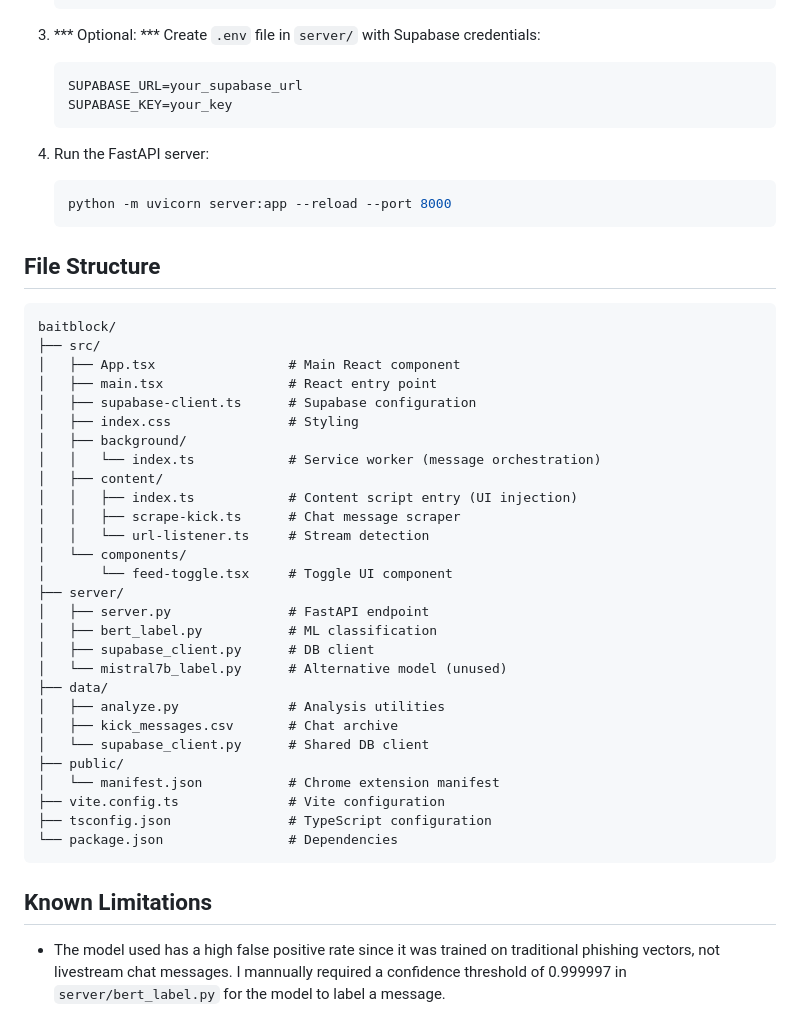
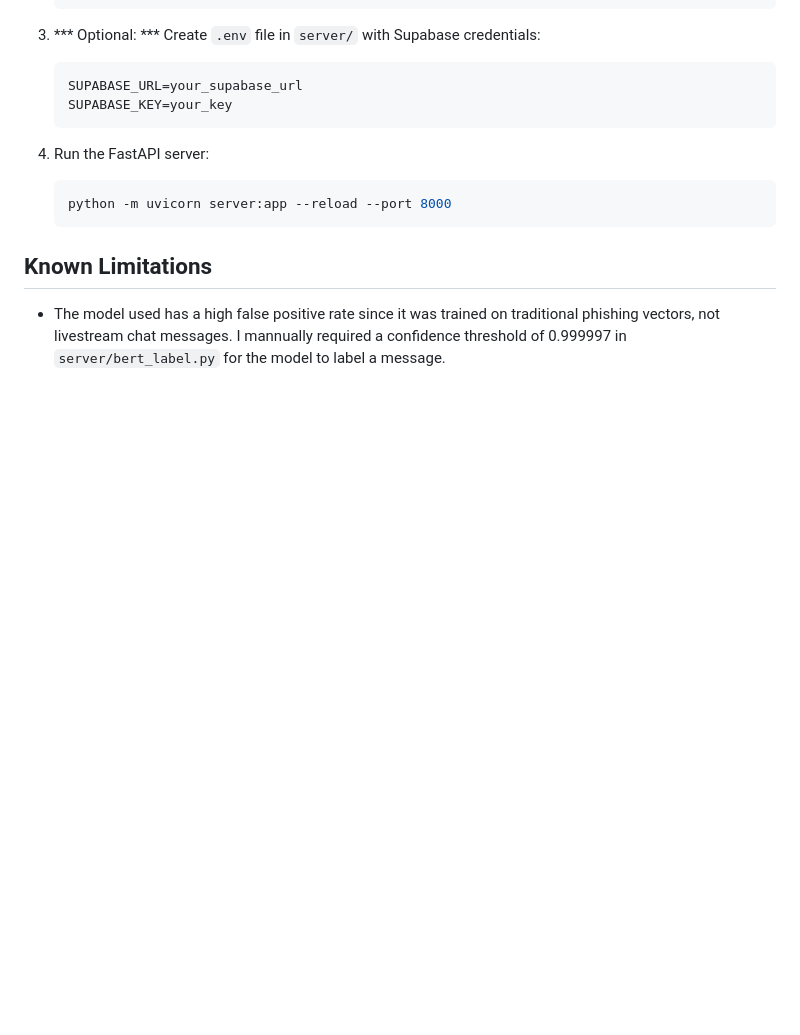
Before and after one commit to waterprooftoaster/baitblock, a Markdown page: README.md, the part around one of its changes. GitHub-like rendering; blank space fills up the shorter version.

````diff
--- a/README.md
+++ b/README.md
@@ -152,39 +147,6 @@ Python FastAPI server that performs ML classification:
    python -m uvicorn server:app --reload --port 8000
    ```
 
-## File Structure
-
-```
-baitblock/
-├── src/
-│   ├── App.tsx                 # Main React component
-│   ├── main.tsx                # React entry point
-│   ├── supabase-client.ts      # Supabase configuration
-│   ├── index.css               # Styling
-│   ├── background/
-│   │   └── index.ts            # Service worker (message orchestration)
-│   ├── content/
-│   │   ├── index.ts            # Content script entry (UI injection)
-│   │   ├── scrape-kick.ts      # Chat message scraper
-│   │   └── url-listener.ts     # Stream detection
-│   └── components/
-│       └── feed-toggle.tsx     # Toggle UI component
-├── server/
-│   ├── server.py               # FastAPI endpoint
-│   ├── bert_label.py           # ML classification
-│   ├── supabase_client.py      # DB client
-│   └── mistral7b_label.py      # Alternative model (unused)
-├── data/
-│   ├── analyze.py              # Analysis utilities
-│   ├── kick_messages.csv       # Chat archive
-│   └── supabase_client.py      # Shared DB client
-├── public/
-│   └── manifest.json           # Chrome extension manifest
-├── vite.config.ts              # Vite configuration
-├── tsconfig.json               # TypeScript configuration
-└── package.json                # Dependencies
-```
-
 ## Known Limitations
 
 - The model used has a high false positive rate since it was trained on traditional phishing vectors, not livestream chat messages. I mannually required a confidence threshold of 0.999997 in `server/bert_label.py` for the model to label a message.
````
Also changed, not shown: other parts of README.md (+17 -22 lines).
